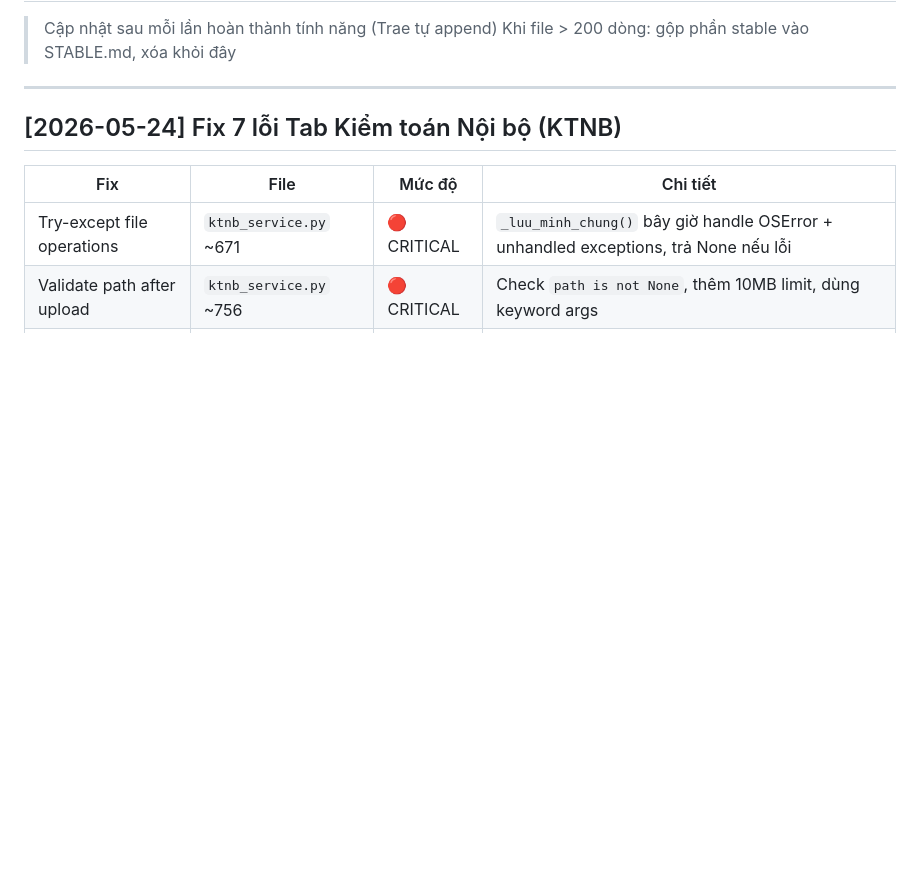
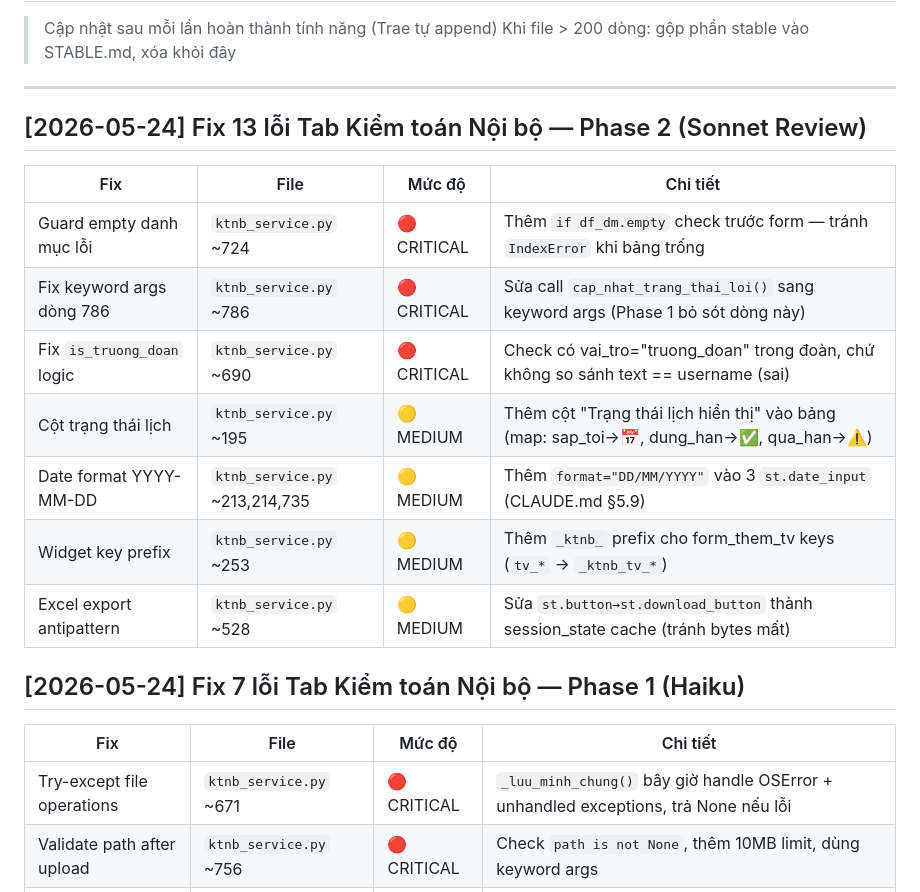
Before and after one commit to xuantruongvbsp/VBSP-SCM, a Markdown page: DELTA.md, the part around the change. Rendered like a GitHub page; blank space fills up the shorter version.

```diff
--- a/DELTA.md
+++ b/DELTA.md
@@ -4,7 +4,19 @@
 
 ---
 
-## [2026-05-24] Fix 7 lỗi Tab Kiểm toán Nội bộ (KTNB)
+## [2026-05-24] Fix 13 lỗi Tab Kiểm toán Nội bộ — Phase 2 (Sonnet Review)
+
+| Fix | File | Mức độ | Chi tiết |
+|---|---|---|---|
+| Guard empty danh mục lỗi | `ktnb_service.py` ~724 | 🔴 CRITICAL | Thêm `if df_dm.empty` check trước form — tránh `IndexError` khi bảng trống |
+| Fix keyword args dòng 786 | `ktnb_service.py` ~786 | 🔴 CRITICAL | Sửa call `cap_nhat_trang_thai_loi()` sang keyword args (Phase 1 bỏ sót dòng này) |
+| Fix `is_truong_doan` logic | `ktnb_service.py` ~690 | 🔴 CRITICAL | Check có vai_tro="truong_doan" trong đoàn, chứ không so sánh text == username (sai) |
+| Cột trạng thái lịch | `ktnb_service.py` ~195 | 🟡 MEDIUM | Thêm cột "Trạng thái lịch hiển thị" vào bảng (map: sap_toi→📅, dung_han→✅, qua_han→⚠️) |
+| Date format YYYY-MM-DD | `ktnb_service.py` ~213,214,735 | 🟡 MEDIUM | Thêm `format="DD/MM/YYYY"` vào 3 `st.date_input` (CLAUDE.md §5.9) |
+| Widget key prefix | `ktnb_service.py` ~253 | 🟡 MEDIUM | Thêm `_ktnb_` prefix cho form_them_tv keys (`tv_*` → `_ktnb_tv_*`) |
+| Excel export antipattern | `ktnb_service.py` ~528 | 🟡 MEDIUM | Sửa `st.button→st.download_button` thành session_state cache (tránh bytes mất) |
+
+## [2026-05-24] Fix 7 lỗi Tab Kiểm toán Nội bộ — Phase 1 (Haiku)
 
 | Fix | File | Mức độ | Chi tiết |
 |---|---|---|---|
```
